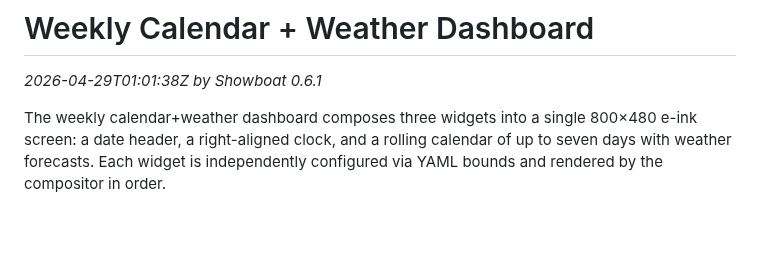
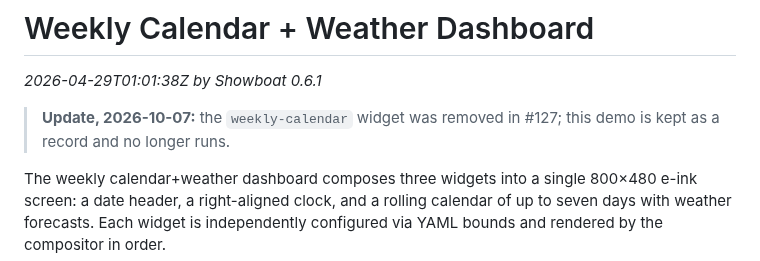
Before and after one commit to grantlucas/inkwell, a Markdown page: docs/demos/weekly-calendar-dashboard.md, the part around the change. GitHub-like rendering; blank space fills up the shorter version.

```diff
--- a/docs/demos/weekly-calendar-dashboard.md
+++ b/docs/demos/weekly-calendar-dashboard.md
@@ -3,6 +3,9 @@
 <!-- markdownlint-disable-next-line MD036 -->
 *2026-04-29T01:01:38Z by Showboat 0.6.1*
 <!-- showboat-id: d452bf6c-04db-403a-8f30-67ff227488e8 -->
+
+> **Update, 2026-10-07:** the `weekly-calendar` widget was removed in #127;
+> this demo is kept as a record and no longer runs.
 
 The weekly calendar+weather dashboard composes three widgets into a single
 800×480 e-ink screen: a date header, a right-aligned clock, and a rolling
```
Also changed, not shown: docs/demos/day-timeline-screen.md (+7 -1 lines), docs/guides/configuration.md (+12 -10 lines), docs/demos/day-timeline-screen/down-calendar-unavailable-2026-10-07.png (added).
